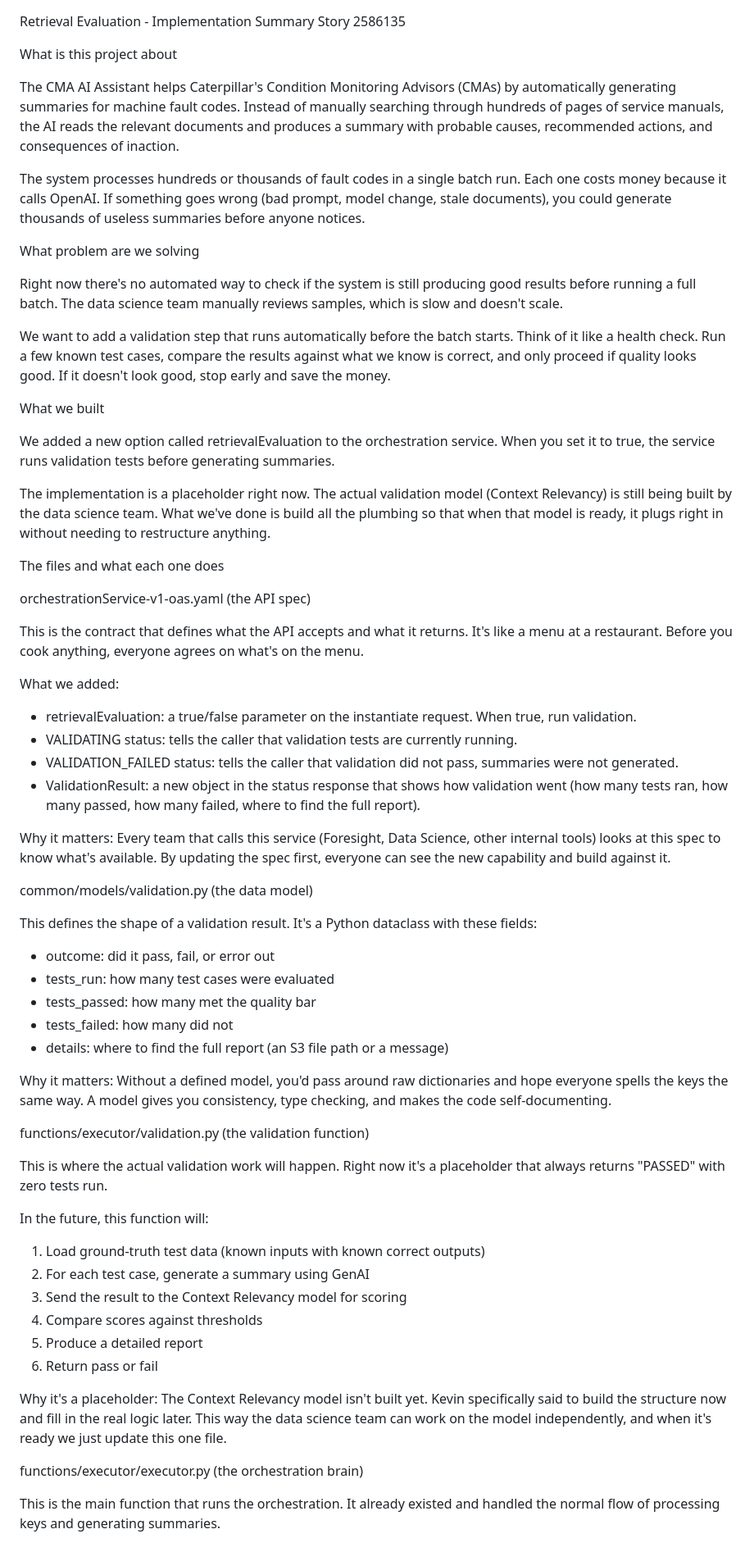
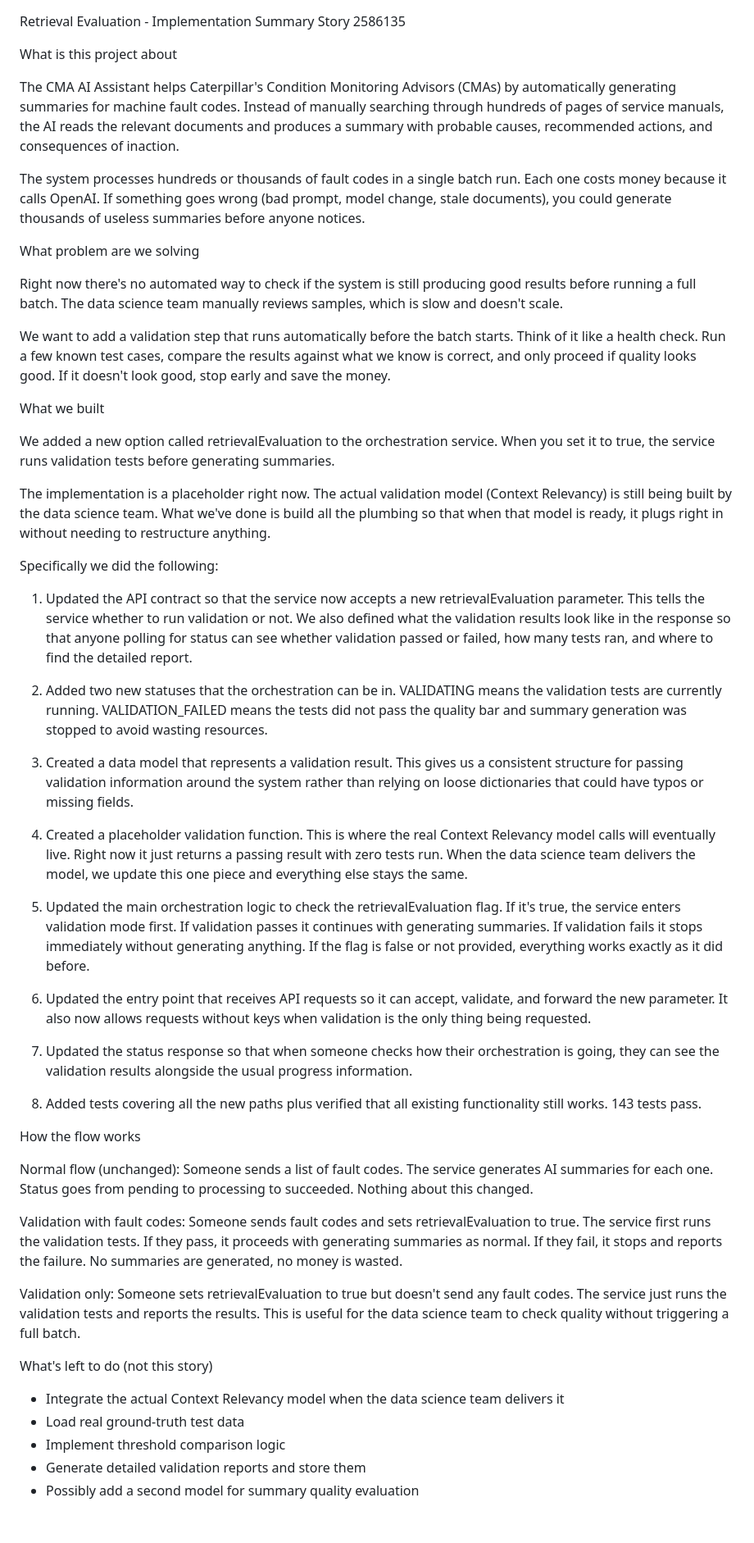
Before and after one commit to gamerkaxh/test, a Markdown page: implementation-summary.md, the part around one of its changes. Shown at 82% size. Rendered like a GitHub page; blank space fills up the shorter version.

```diff
--- a/implementation-summary.md
+++ b/implementation-summary.md
@@ -1,5 +1,6 @@
 Retrieval Evaluation - Implementation Summary
 Story 2586135
+
 
 What is this project about
 
@@ -7,11 +8,13 @@ The CMA AI Assistant helps Caterpillar's Condition Monitoring Advisors (CMAs) by
 
 The system processes hundreds or thousands of fault codes in a single batch run. Each one costs money because it calls OpenAI. If something goes wrong (bad prompt, model change, stale documents), you could generate thousands of useless summaries before anyone notices.
 
+
 What problem are we solving
 
 Right now there's no automated way to check if the system is still producing good results before running a full batch. The data science team manually reviews samples, which is slow and doesn't scale.
 
 We want to add a validation step that runs automatically before the batch starts. Think of it like a health check. Run a few known test cases, compare the results against what we know is correct, and only proceed if quality looks good. If it doesn't look good, stop early and save the money.
+
 
 What we built
 
@@ -19,50 +22,42 @@ We added a new option called retrievalEvaluation to the orchestration service. W
 
 The implementation is a placeholder right now. The actual validation model (Context Relevancy) is still being built by the data science team. What we've done is build all the plumbing so that when that model is ready, it plugs right in without needing to restructure anything.
 
+Specifically we did the following:
 
-The files and what each one does
+1. Updated the API contract so that the service now accepts a new retrievalEvaluation parameter. This tells the service whether to run validation or not. We also defined what the validation results look like in the response so that anyone polling for status can see whether validation passed or failed, how many tests ran, and where to find the detailed report.
 
-orchestrationService-v1-oas.yaml (the API spec)
+2. Added two new statuses that the orchestration can be in. VALIDATING means the validation tests are currently running. VALIDATION_FAILED means the tests did not pass the quality bar and summary generation was stopped to avoid wasting resources.
 
-This is the contract that defines what the API accepts and what it returns. It's like a menu at a restaurant. Before you cook anything, everyone agrees on what's on the menu.
+3. Created a data model that represents a validation result. This gives us a consistent structure for passing validation information around the system rather than relying on loose dictionaries that could have typos or missing fields.
 
-What we added:
-- retrievalEvaluation: a true/false parameter on the instantiate request. When true, run validation.
-- VALIDATING status: tells the caller that validation tests are currently running.
-- VALIDATION_FAILED status: tells the caller that validation did not pass, summaries were not generated.
-- ValidationResult: a new object in the status response that shows how validation went (how many tests ran, how many passed, how many failed, where to find the full report).
+4. Created a placeholder validation function. This is where the real Context Relevancy model calls will eventually live. Right now it just returns a passing result with zero tests run. When the data science team delivers the model, we update this one piece and everything else stays the same.
 
-Why it matters: Every team that calls this service (Foresight, Data Science, other internal tools) looks at this spec to know what's available. By updating the spec first, everyone can see the new capability and build against it.
+5. Updated the main orchestration logic to check the retrievalEvaluation flag. If it's true, the service enters validation mode first. If validation passes it continues with generating summaries. If validation fails it stops immediately without generating anything. If the flag is false or not provided, everything works exactly as it did before.
+
+6. Updated the entry point that receives API requests so it can accept, validate, and forward the new parameter. It also now allows requests without keys when validation is the only thing being requested.
+
+7. Updated the status response so that when someone checks how their orchestration is going, they can see the validation results alongside the usual progress information.
+
+8. Added tests covering all the new paths plus verified that all existing functionality still works. 143 tests pass.
 
 
-common/models/validation.py (the data model)
+How the flow works
 
-This defines the shape of a validation result. It's a Python dataclass with these fields:
-- outcome: did it pass, fail, or error out
-- tests_run: how many test cases were evaluated
-- tests_passed: how many met the quality bar
-- tests_failed: how many did not
-- details: where to find the full report (an S3 file path or a message)
+Normal flow (unchanged):
+Someone sends a list of fault codes. The service generates AI summaries for each one. Status goes from pending to processing to succeeded. Nothing about this changed.
 
-Why it matters: Without a defined model, you'd pass around raw dictionaries and hope everyone spells the keys the same way. A model gives you consistency, type checking, and makes the code self-documenting.
+Validation with fault codes:
+Someone sends fault codes and sets retrievalEvaluation to true. The service first runs the validation tests. If they pass, it proceeds with generating summaries as normal. If they fail, it stops and reports the failure. No summaries are generated, no money is wasted.
+
+Validation only:
+Someone sets retrievalEvaluation to true but doesn't send any fault codes. The service just runs the validation tests and reports the results. This is useful for the data science team to check quality without triggering a full batch.
 
 
-functions/executor/validation.py (the validation function)
+What's left to do (not this story)
 
-This is where the actual validation work will happen. Right now it's a placeholder that always returns "PASSED" with zero tests run.
+- Integrate the actual Context Relevancy model when the data science team delivers it
+- Load real ground-truth test data
+- Implement threshold comparison logic
+- Generate detailed validation reports and store them
+- Possibly add a second model for summary quality evaluation
 
-In the future, this function will:
-1. Load ground-truth test data (known inputs with known correct outputs)
-2. For each test case, generate a summary using GenAI
-3. Send the result to the Context Relevancy model for scoring
-4. Compare scores against thresholds
-5. Produce a detailed report
-6. Return pass or fail
-
-Why it's a placeholder: The Context Relevancy model isn't built yet. Kevin specifically said to build the structure now and fill in the real logic later. This way the data science team can work on the model independently, and when it's ready we just update this one file.
-
-
-functions/executor/executor.py (the orchestration brain)
-
-This is the main function that runs the orchestration. It already existed and handled the normal flow of processing keys and generating summaries.
-
```
Also changed, not shown: other parts of implementation-summary.md (+6 -73 lines).
